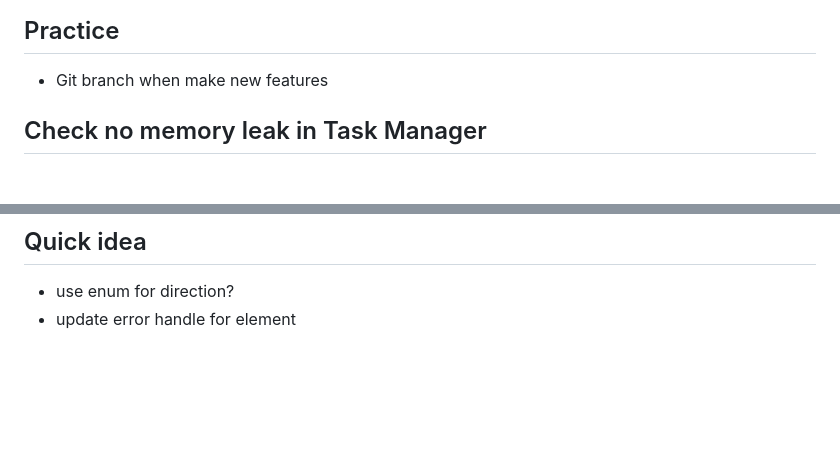
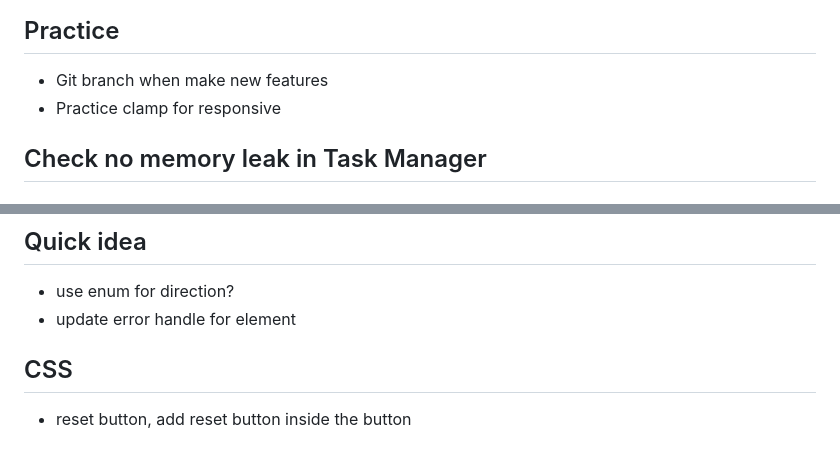
Before and after one commit to edpau/no_game, a Markdown page: README.md, 2 parts joined by grey strips. GitHub-like rendering; blank space fills up the shorter version.

Commit message:
docs: update README

```diff
--- a/README.md
+++ b/README.md
@@ -9,6 +9,7 @@ https://edpau.github.io/no_game/
 ## Practice
 
 - Git branch when make new features
+- Practice clamp for responsive
 
 ## Check no memory leak in Task Manager
 
@@ -448,3 +449,8 @@ for (const [key, el] of Object.entries(controllerEls)) {
 
 - use enum for direction?
 - update error handle for element
+
+
+
+## CSS
+- reset button, add reset button inside the button
```
